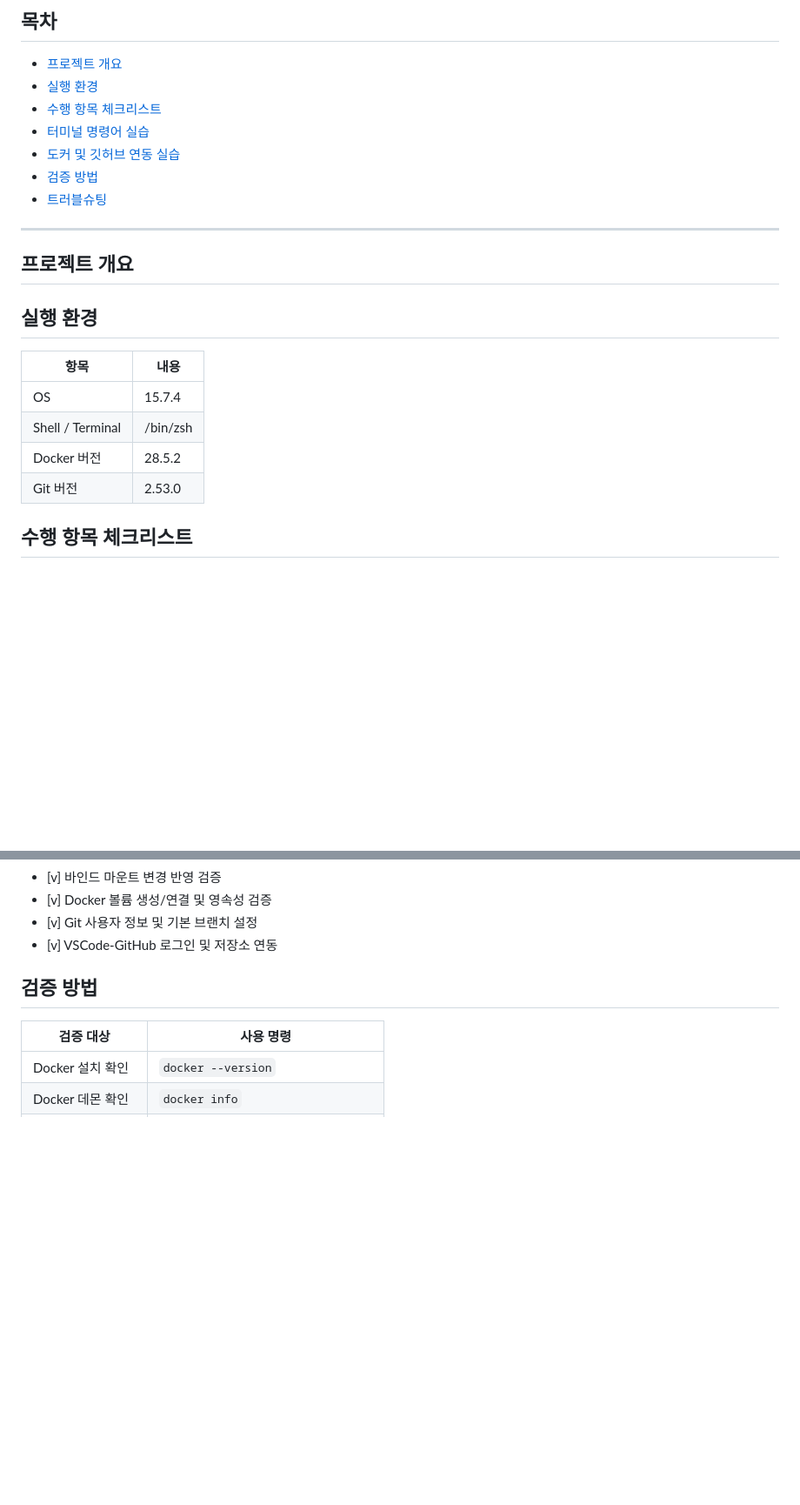
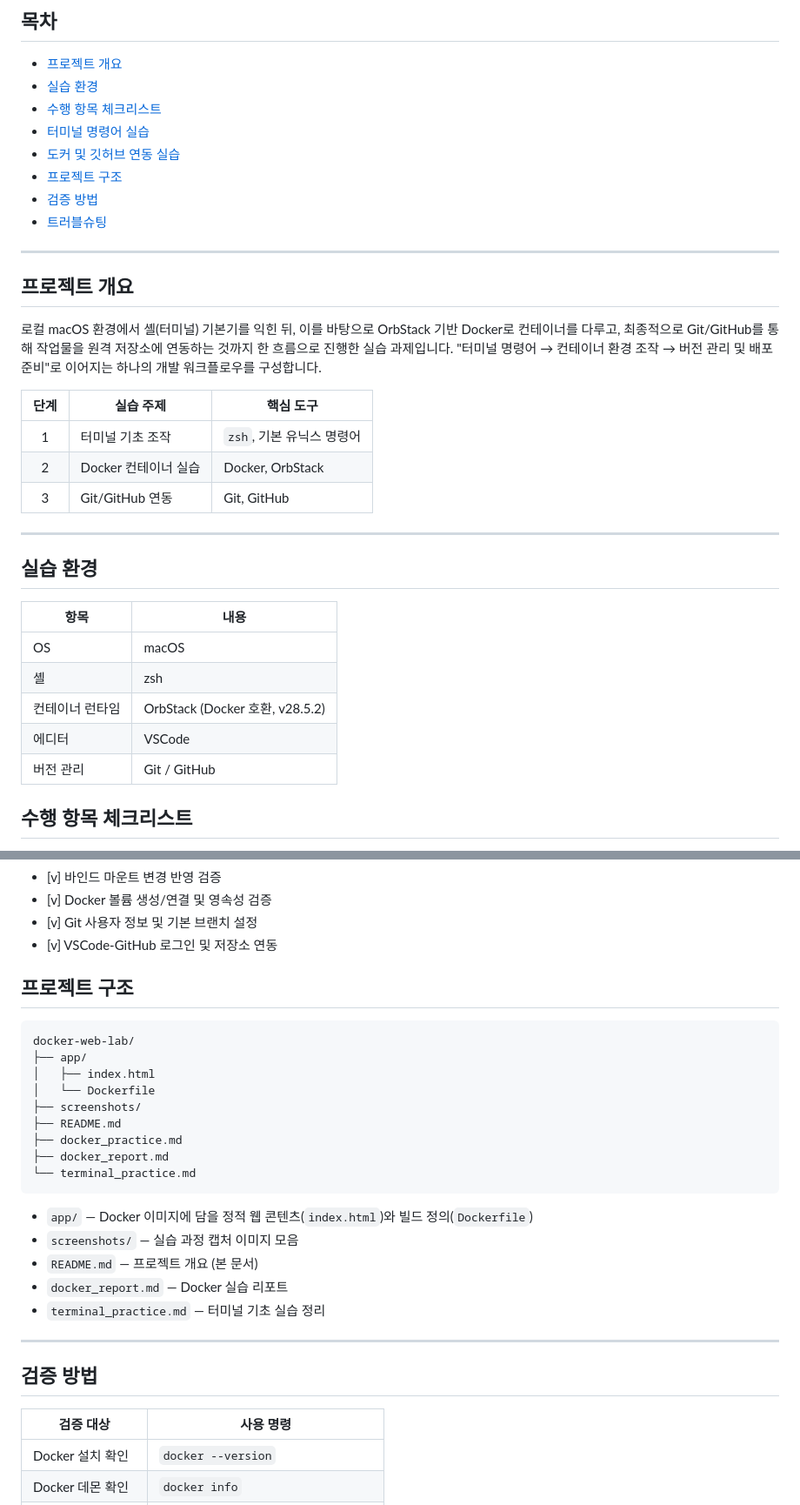
Before and after one commit to nahyun2/codr_01, a Markdown page: README.md, 2 parts joined by grey strips. Shown at 87% size. Rendered like a GitHub page; blank space fills up the shorter version.

Commit message:
Revise README for project structure and environment
Updated the README to reflect changes in the project structure and environment details.

````diff
--- a/README.md
+++ b/README.md
@@ -5,25 +5,36 @@
 
 ## 목차
 - [프로젝트 개요](#프로젝트-개요)
-- [실행 환경](#실행-환경)
+- [실습 환경](#실습-환경)
 - [수행 항목 체크리스트](#수행-항목-체크리스트)
 - [터미널 명령어 실습](terminal_practice.md)
 - [도커 및 깃허브 연동 실습](docker_report.md)
+- [프로젝트 구조](#프로젝트-구조)
 - [검증 방법](#검증-방법)
 - [트러블슈팅](#트러블슈팅)
 
 ---
 
 ## 프로젝트 개요
-<!-- 미션 목표 요약: 터미널/Docker/Git을 직접 세팅하고 실행 결과로 핵심 흐름을 검증한 과정 -->
+로컬 macOS 환경에서 셸(터미널) 기본기를 익힌 뒤, 이를 바탕으로 OrbStack 기반 Docker로 컨테이너를 다루고, 최종적으로 Git/GitHub를 통해 작업물을 원격 저장소에 연동하는 것까지 한 흐름으로 진행한 실습 과제입니다. "터미널 명령어 → 컨테이너 환경 조작 → 버전 관리 및 배포 준비"로 이어지는 하나의 개발 워크플로우를 구성합니다.
 
-## 실행 환경
+| 단계 | 실습 주제 | 핵심 도구 |
+|:---:|---|---|
+| 1 | 터미널 기초 조작 | `zsh`, 기본 유닉스 명령어 |
+| 2 | Docker 컨테이너 실습 | Docker, OrbStack |
+| 3 | Git/GitHub 연동 | Git, GitHub |
+
+---
+
+## 실습 환경
+
 | 항목 | 내용 |
-|---|---|
-| OS |15.7.4|
-| Shell / Terminal |/bin/zsh |
-| Docker 버전 |28.5.2 |
-| Git 버전 |2.53.0 |
+|------|------|
+| OS | macOS |
+| 셸 | zsh |
+| 컨테이너 런타임 | OrbStack (Docker 호환, v28.5.2) |
+| 에디터 | VSCode |
+| 버전 관리 | Git / GitHub |
 
 ## 수행 항목 체크리스트
 - [v] 터미널 기본 조작 (위치확인/목록/이동/생성/복사/이동·이름변경/삭제)
@@ -43,6 +54,27 @@
 - [v] Docker 볼륨 생성/연결 및 영속성 검증
 - [v] Git 사용자 정보 및 기본 브랜치 설정
 - [v] VSCode-GitHub 로그인 및 저장소 연동
+
+## 프로젝트 구조
+
+```
+docker-web-lab/
+├── app/
+│   ├── index.html
+│   └── Dockerfile
+├── screenshots/
+├── README.md
+├── docker_practice.md
+├── docker_report.md
+└── terminal_practice.md
+```
+
+- `app/` — Docker 이미지에 담을 정적 웹 콘텐츠(`index.html`)와 빌드 정의(`Dockerfile`)
+- `screenshots/` — 실습 과정 캡처 이미지 모음
+- `README.md` — 프로젝트 개요 (본 문서)
+- `docker_report.md` — Docker 실습 리포트
+- `terminal_practice.md` — 터미널 기초 실습 정리
+---
 
 ## 검증 방법
 <!-- 형식: 무엇을 확인했는지 → 사용한 명령 → 결과 위치(스크린샷/로그 링크) -->
````
Also changed, not shown: other parts of README.md (+0 -13 lines).
